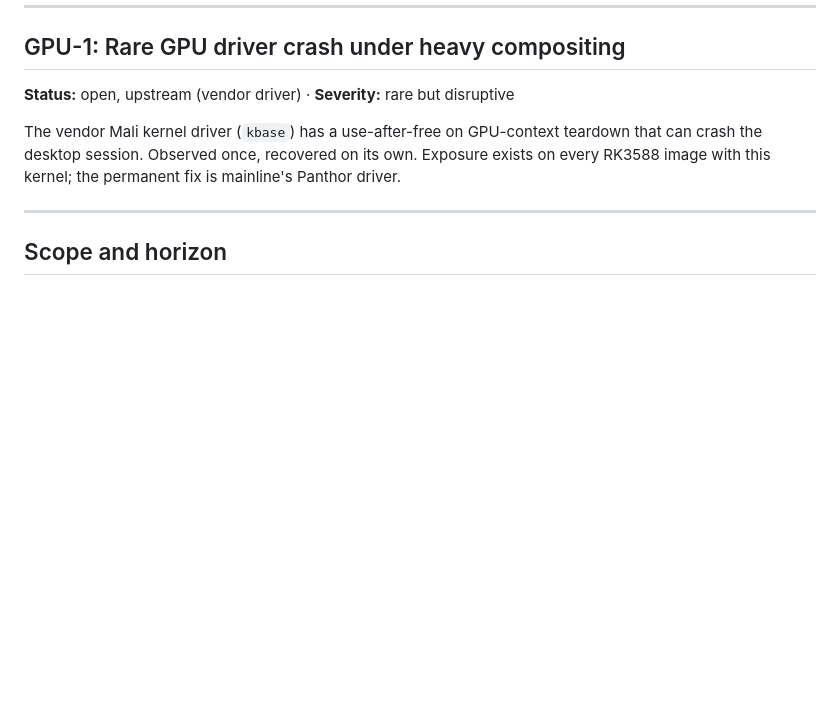
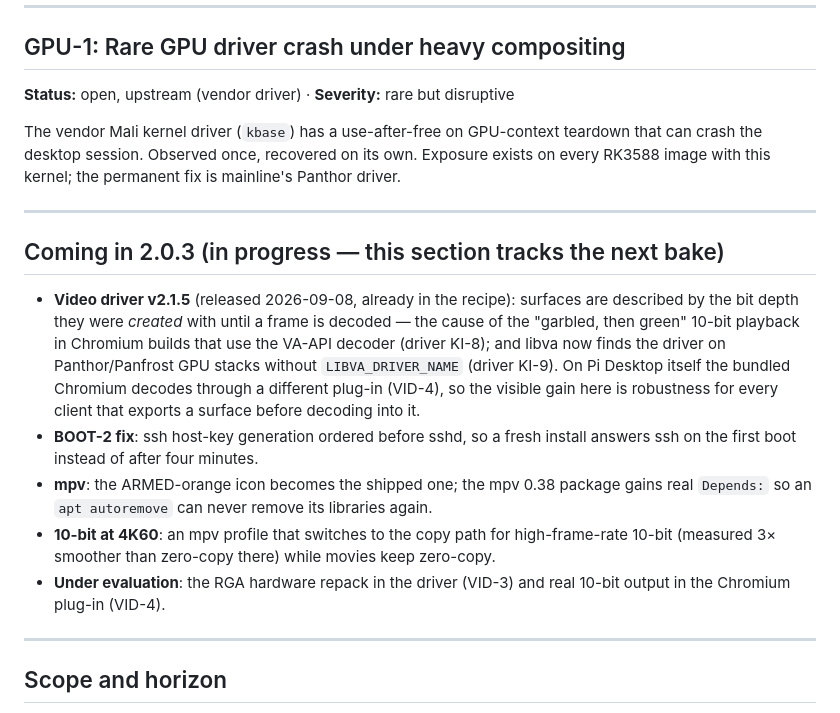
Before and after one commit to defcom5-rockchip/pi-desktop, a Markdown page: KNOWN-ISSUES.md, the part around the change. Drawn GitHub-style; blank space fills up the shorter version.

```diff
--- a/KNOWN-ISSUES.md
+++ b/KNOWN-ISSUES.md
@@ -99,6 +99,26 @@ image with this kernel; the permanent fix is mainline's Panthor driver.
 
 ---
 
+## Coming in 2.0.3 (in progress — this section tracks the next bake)
+
+- **Video driver v2.1.5** (released 2026-09-08, already in the recipe): surfaces are described
+  by the bit depth they were *created* with until a frame is decoded — the cause of the
+  "garbled, then green" 10-bit playback in Chromium builds that use the VA-API decoder
+  (driver KI-8); and libva now finds the driver on Panthor/Panfrost GPU stacks without
+  `LIBVA_DRIVER_NAME` (driver KI-9). On Pi Desktop itself the bundled Chromium decodes through
+  a different plug-in (VID-4), so the visible gain here is robustness for every client that
+  exports a surface before decoding into it.
+- **BOOT-2 fix**: ssh host-key generation ordered before sshd, so a fresh install answers ssh
+  on the first boot instead of after four minutes.
+- **mpv**: the ARMED-orange icon becomes the shipped one; the mpv 0.38 package gains real
+  `Depends:` so an `apt autoremove` can never remove its libraries again.
+- **10-bit at 4K60**: an mpv profile that switches to the copy path for high-frame-rate 10-bit
+  (measured 3× smoother than zero-copy there) while movies keep zero-copy.
+- **Under evaluation**: the RGA hardware repack in the driver (VID-3) and real 10-bit output in
+  the Chromium plug-in (VID-4).
+
+---
+
 ## Scope and horizon
 
 Pi Desktop is built on the **vendor 6.1 BSP kernel**, because that is what does 4K@120 and
```
Also changed, not shown: CHANGELOG.md (added, +21 -0 lines), README.md (+1 -1 lines).
